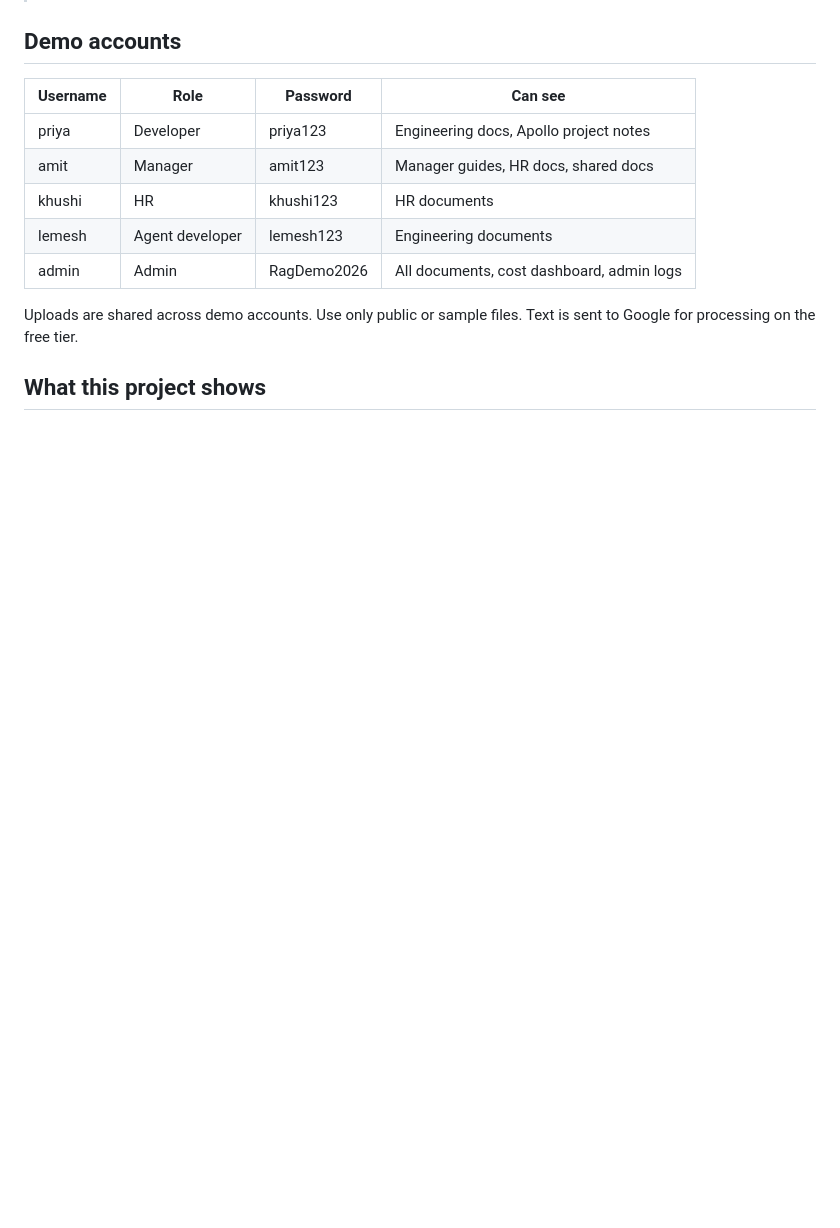
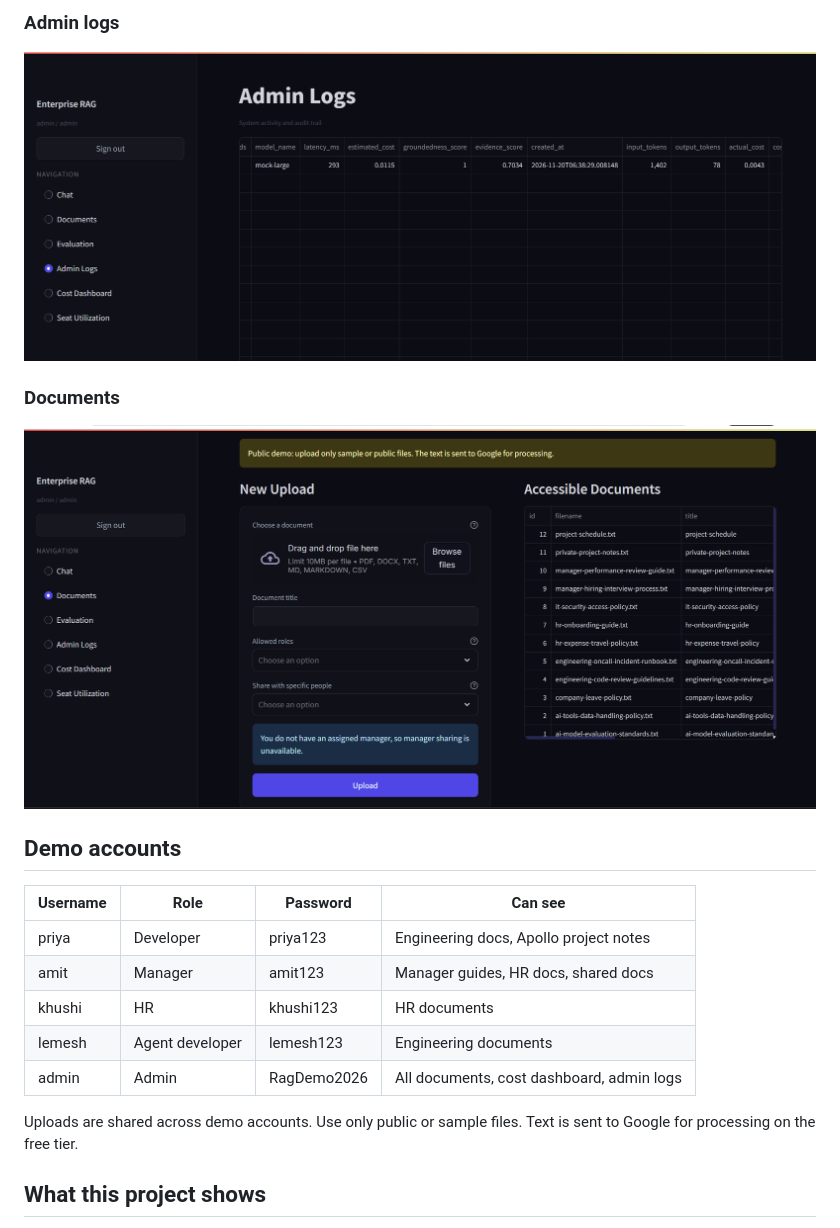
Before and after one commit to LemeshKN/secure-office-rag-assistant, a Markdown page: README.md, the part around one of its changes. GitHub-like rendering; pictures changed too: docs/screenshots/05-admin-logs.png (added), docs/screenshots/06-documents.png (added); blank space fills up the shorter version.

Commit message:
Phase 6: complete README rewrite with screenshots

```diff
--- a/README.md
+++ b/README.md
@@ -10,3 +26,8 @@ The project focuses on the parts that make an enterprise GenAI platform practica
+### Admin logs
+![Admin logs](docs/screenshots/05-admin-logs.png)
+
+### Documents
+![Documents](docs/screenshots/06-documents.png)
 
 
 ## Demo accounts
```
Also changed, not shown: other parts of README.md (+16 -0 lines), docs/screenshots/01-login.png (added), docs/screenshots/02-chat-answer.png (added), docs/screenshots/03-cost-card.png (added), docs/screenshots/04-cost-dashboard.png (added).
